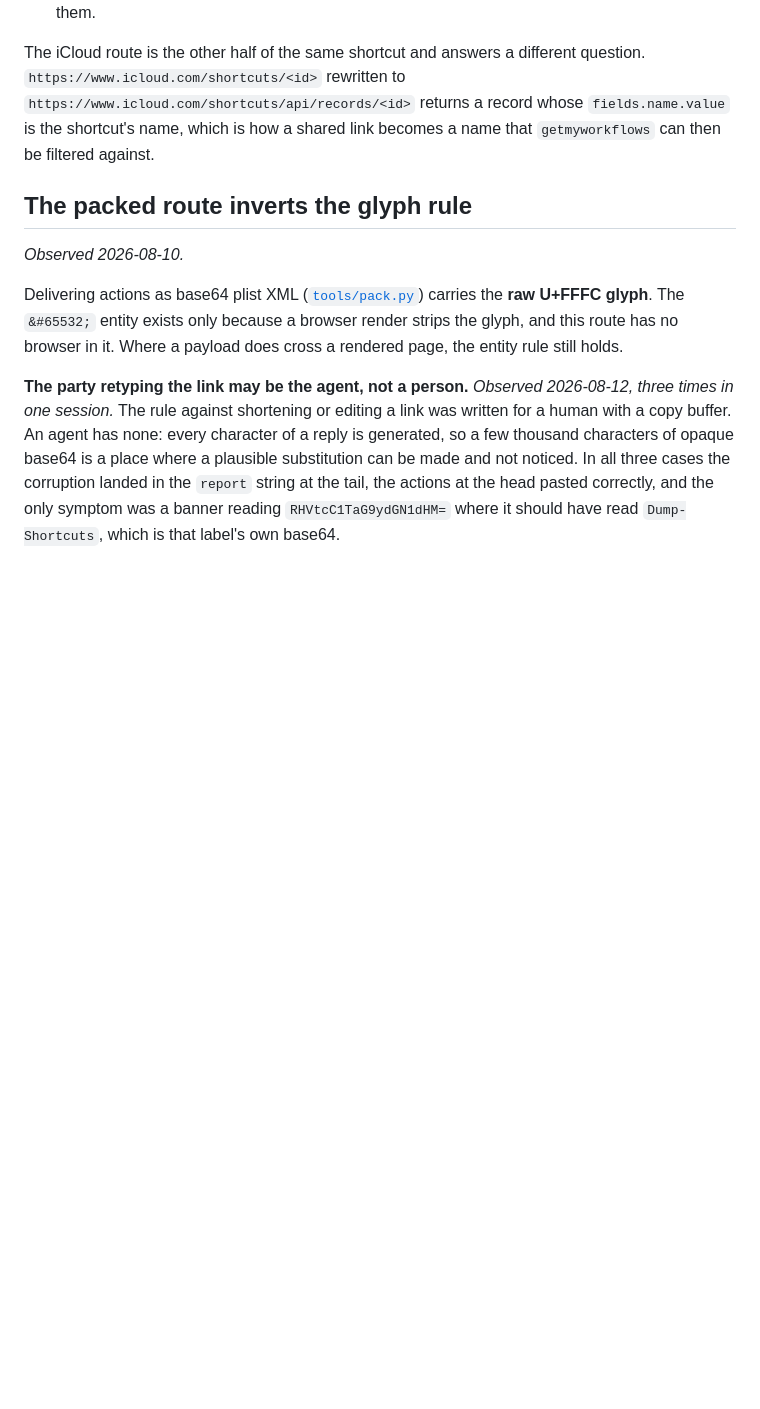
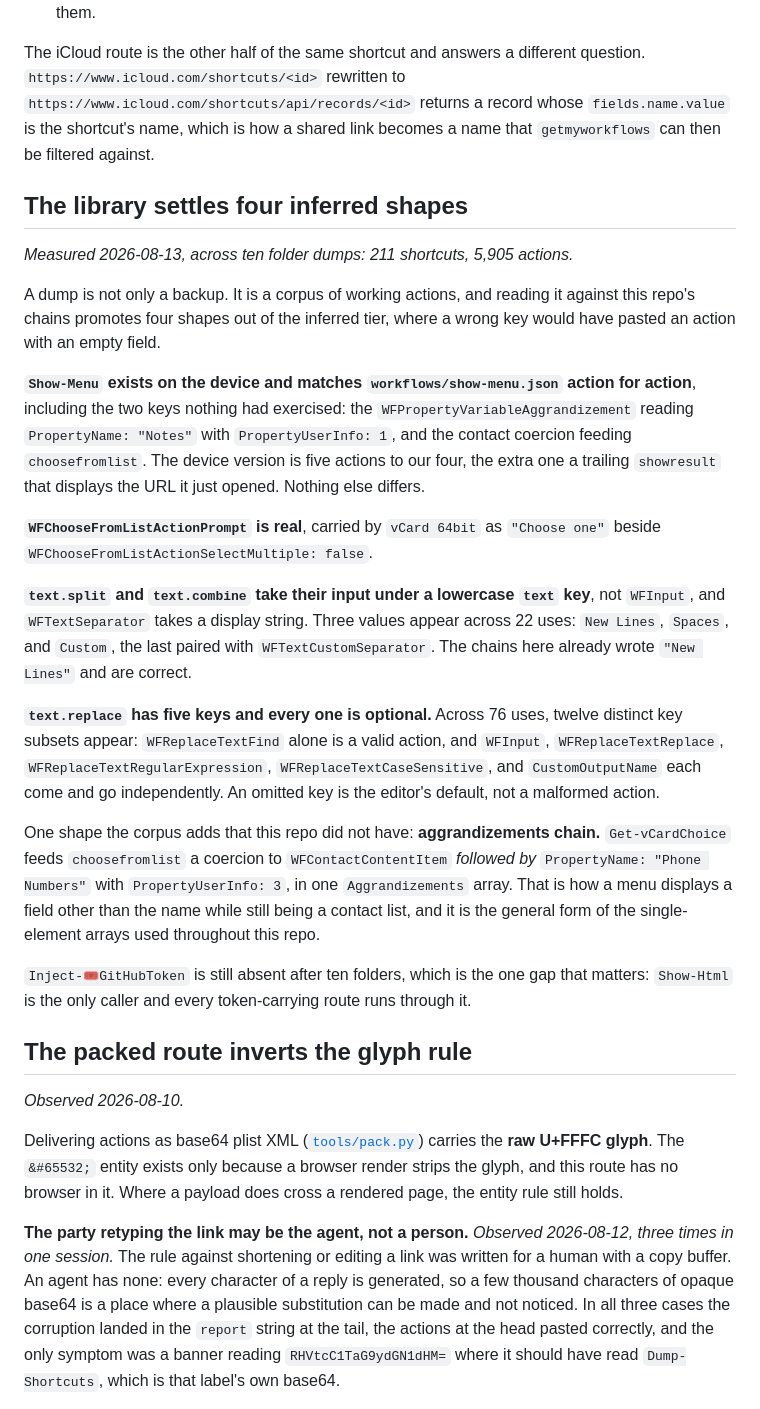
Before and after one commit to mehrlander/shortcut-tools, a Markdown page: docs/shortcuts-format-notes.md, the part around the change. GitHub-like rendering; blank space fills up the shorter version.

```diff
--- a/docs/shortcuts-format-notes.md
+++ b/docs/shortcuts-format-notes.md
@@ -454,6 +454,48 @@ question. `https://www.icloud.com/shortcuts/<id>` rewritten to
 `fields.name.value` is the shortcut's name, which is how a shared link becomes a
 name that `getmyworkflows` can then be filtered against.
 
+## The library settles four inferred shapes
+
+*Measured 2026-08-13, across ten folder dumps: 211 shortcuts, 5,905 actions.*
+
+A dump is not only a backup. It is a corpus of working actions, and reading it
+against this repo's chains promotes four shapes out of the inferred tier, where
+a wrong key would have pasted an action with an empty field.
+
+**`Show-Menu` exists on the device and matches `workflows/show-menu.json`
+action for action**, including the two keys nothing had exercised: the
+`WFPropertyVariableAggrandizement` reading `PropertyName: "Notes"` with
+`PropertyUserInfo: 1`, and the contact coercion feeding `choosefromlist`. The
+device version is five actions to our four, the extra one a trailing
+`showresult` that displays the URL it just opened. Nothing else differs.
+
+**`WFChooseFromListActionPrompt` is real**, carried by `vCard 64bit` as
+`"Choose one"` beside `WFChooseFromListActionSelectMultiple: false`.
+
+**`text.split` and `text.combine` take their input under a lowercase `text`
+key**, not `WFInput`, and `WFTextSeparator` takes a display string. Three
+values appear across 22 uses: `New Lines`, `Spaces`, and `Custom`, the last
+paired with `WFTextCustomSeparator`. The chains here already wrote
+`"New Lines"` and are correct.
+
+**`text.replace` has five keys and every one is optional.** Across 76 uses,
+twelve distinct key subsets appear: `WFReplaceTextFind` alone is a valid
+action, and `WFInput`, `WFReplaceTextReplace`,
+`WFReplaceTextRegularExpression`, `WFReplaceTextCaseSensitive`, and
+`CustomOutputName` each come and go independently. An omitted key is the
+editor's default, not a malformed action.
+
+One shape the corpus adds that this repo did not have: **aggrandizements
+chain.** `Get-vCardChoice` feeds `choosefromlist` a coercion to
+`WFContactContentItem` *followed by* `PropertyName: "Phone Numbers"` with
+`PropertyUserInfo: 3`, in one `Aggrandizements` array. That is how a menu
+displays a field other than the name while still being a contact list, and it
+is the general form of the single-element arrays used throughout this repo.
+
+`Inject-🎟️GitHubToken` is still absent after ten folders, which is the one
+gap that matters: `Show-Html` is the only caller and every token-carrying
+route runs through it.
+
 ## The packed route inverts the glyph rule
 
 *Observed 2026-08-10.*
```
Also changed, not shown: workflows/README.md (+17 -14 lines).
